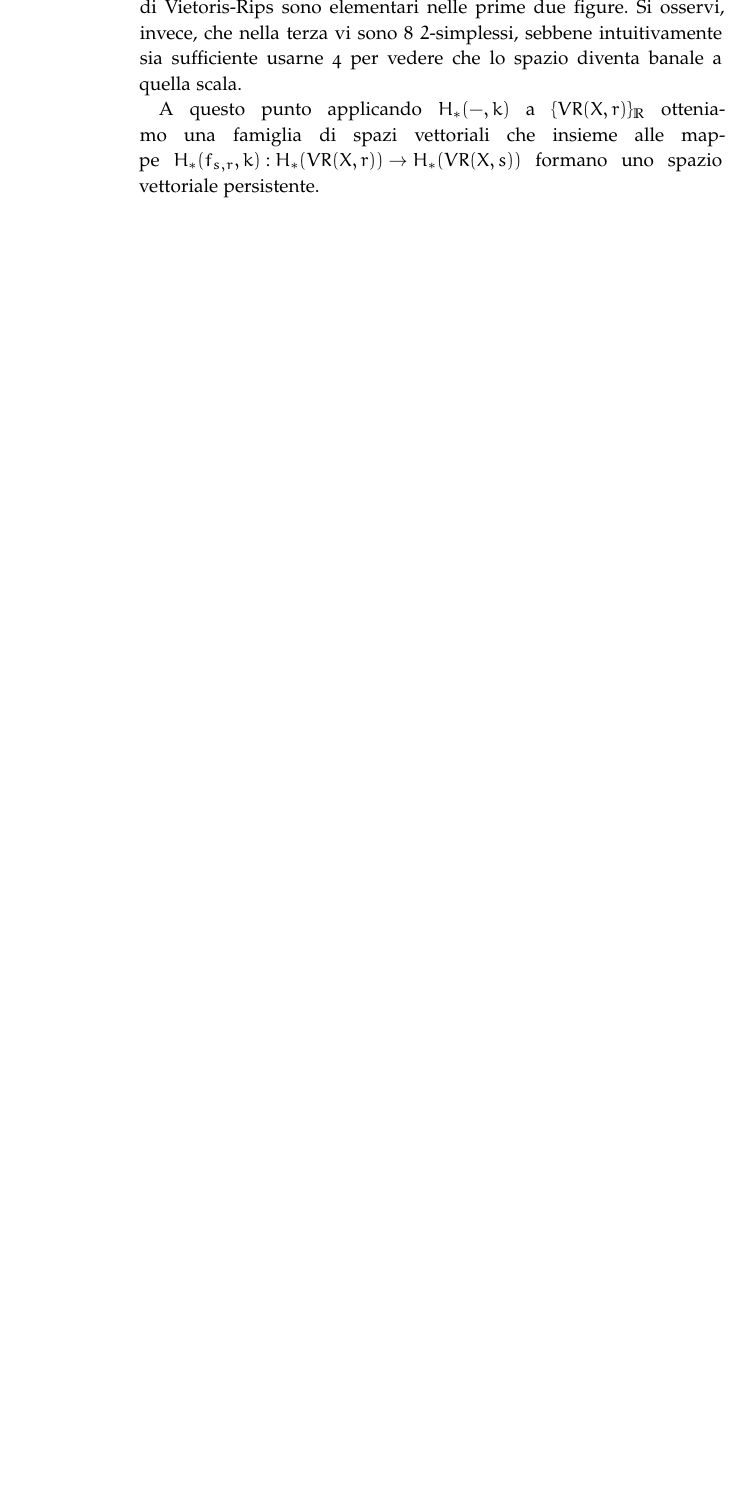
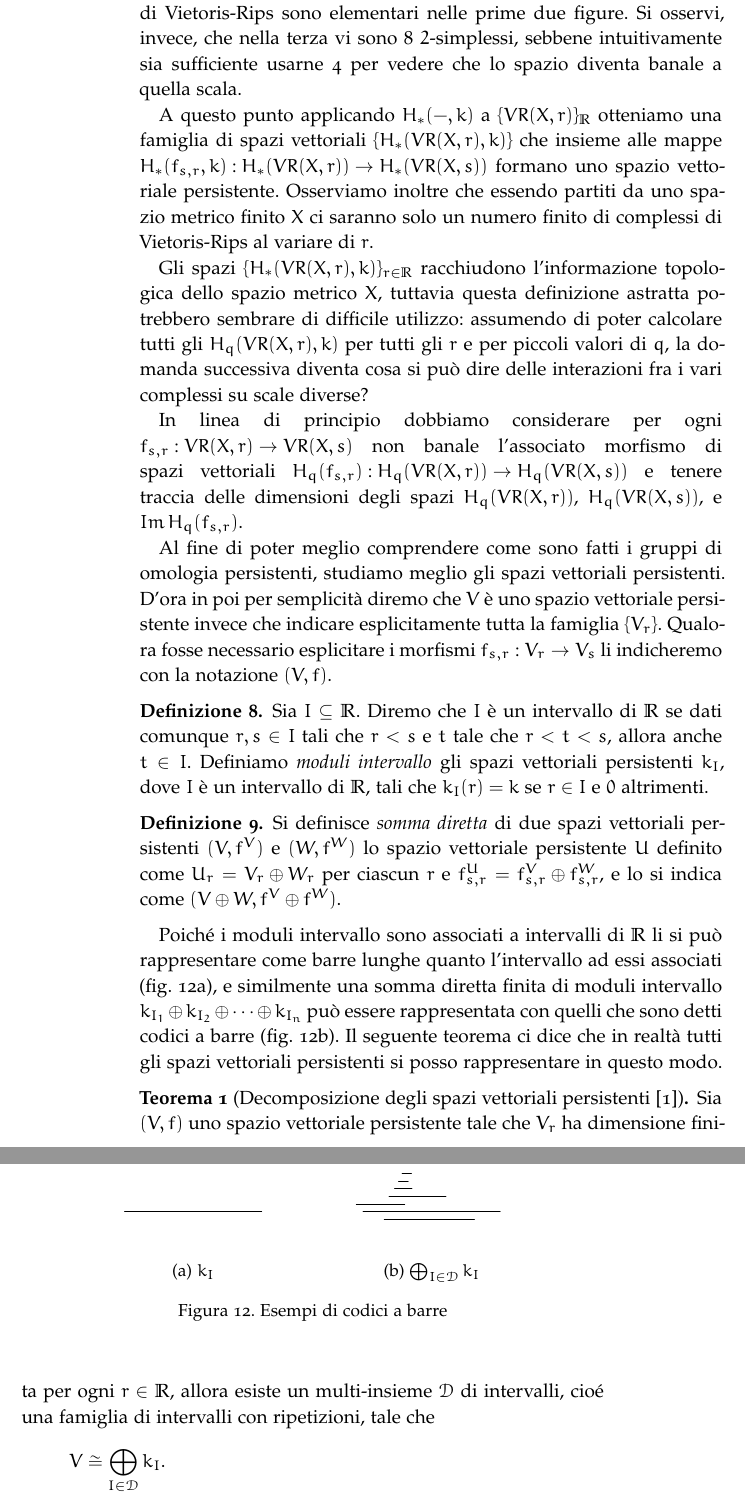
Before and after one commit to luvemil/galitesi, a LaTeX thesis (ClassicThesis.tex, which reads Chapters/Chapter01.tex): part of page 22 of 27 before the commit and two parts of pages 22 and 23 of 29 after it, the two joined at a grey line, cut so that both start at the same text, the shorter picture padded with empty space. The pictures show the PDF file ClassicThesis.pdf that the author committed with the source.

Commit message:
Persistence homology and barcode figures

```diff
--- a/Chapters/Chapter01.tex
+++ b/Chapters/Chapter01.tex
@@ -335,20 +335,50 @@ A questo punto è possibile associare un complesso simpliciale astratto ai nostr
   \label{fig:exhagon}
 \end{figure}
 
-Ad esempio si consideri un esagono regolare come in \cref{fig:exhagon}. Se $R$ è la misura del lato dell'esagono, le tre figure rappresentano $VR(X,r)$ rispettivamente con $0< r\leq R$, $R< r < \sqrt{3}R$, e $r > \sqrt{3}R$. I complessi di Vietoris-Rips sono elementari nelle prime due figure. Si osservi, invece, che nella terza vi sono 8 $2$-simplessi, sebbene intuitivamente sia sufficiente usarne 4 per vedere che lo spazio diventa banale a quella scala.
+Ad esempio si consideri un esagono regolare come in \cref{fig:exhagon}. Se $R$ è la misura del lato dell'esagono, le tre figure rappresentano $VR(X,r)$ rispettivamente con $0\leq r < R$, $R\leq r < \sqrt{3}R$, e $r \geq \sqrt{3}R$. I complessi di Vietoris-Rips sono elementari nelle prime due figure. Si osservi, invece, che nella terza vi sono 8 $2$-simplessi, sebbene intuitivamente sia sufficiente usarne 4 per vedere che lo spazio diventa banale a quella scala.
 
 \begin{sloppypar}
-  A questo punto applicando $H_*(-,k)$ a $\{VR(X,r)\}_{\R}$ otteniamo una famiglia di spazi vettoriali che insieme alle mappe ${H_*(f_{s,r},k):H_*(VR(X,r))\to H_*(VR(X,s))}$ formano uno spazio vettoriale persistente. Osserviamo inoltre che essendo partiti da uno spazio metrico finito $X$ ci saranno solo un numero finito di complessi di Vietoris-Rips al variare di $r$.
+  A questo punto applicando $H_*(-,k)$ a $\{VR(X,r)\}_{\R}$ otteniamo una famiglia di spazi vettoriali $\{H_*(VR(X,r),k)\}$ che insieme alle mappe ${H_*(f_{s,r},k):H_*(VR(X,r))\to H_*(VR(X,s))}$ formano uno spazio vettoriale persistente. Osserviamo inoltre che essendo partiti da uno spazio metrico finito $X$ ci saranno solo un numero finito di complessi di Vietoris-Rips al variare di $r$.
 \end{sloppypar}
 
-Gli spazi $\{H_*(VR(X,r),k)\}_{r\in\R}$ racchiudono l'informazione topologica dello spazio metrico $X$, tuttavia data questa definizione astratta potrebbero sembrare di difficile utilizzo: assumendo di poter calcolare tutti gli $H_q(VR(X,r),k)$ per tutti gli $r$ e per piccoli valori di $q$, la domanda successiva diventa cosa si può dire delle interazioni fra i vari complessi su scale diverse?
+Gli spazi $\{H_*(VR(X,r),k)\}_{r\in\R}$ racchiudono l'informazione topologica dello spazio metrico $X$, tuttavia questa definizione astratta potrebbero sembrare di difficile utilizzo: assumendo di poter calcolare tutti gli $H_q(VR(X,r),k)$ per tutti gli $r$ e per piccoli valori di $q$, la domanda successiva diventa cosa si può dire delle interazioni fra i vari complessi su scale diverse?
 
 \begin{sloppypar}
   In linea di principio dobbiamo considerare per ogni ${f_{s,r}:VR(X,r)\to VR(X,s)}$ non banale l'associato morfismo di spazi vettoriali ${H_q(f_{s,r}):H_q(VR(X,r))\to H_q(VR(X,s))}$ e tenere traccia delle dimensioni degli spazi $H_q(VR(X,r))$, $H_q(VR(X,s))$, e $Im\,H_q(f_{s,r})$.
 \end{sloppypar}
 
-Al fine di poter meglio comprendere come sono fatti i gruppi di omologia persistenti, studiamo meglio gli spazi vettoriali persistenti.
+Al fine di poter meglio comprendere come sono fatti i gruppi di omologia persistenti, studiamo meglio gli spazi vettoriali persistenti. D'ora in poi per semplicità diremo che $V$ è uno spazio vettoriale persistente invece che indicare esplicitamente tutta la famiglia $\{V_r\}$. Qualora fosse necessario esplicitare i morfismi $f_{s,r}:V_r\to V_s$ li indicheremo con la notazione $(V,f)$.
 
 \begin{defn}
   Sia $I\subseteq \R$. Diremo che $I$ è un intervallo di $\R$ se dati comunque $r,s\in I$ tali che $r<s$ e $t$ tale che $r<t<s$, allora anche $t\in I$. Definiamo \emph{moduli intervallo} gli spazi vettoriali persistenti $k_I$, dove $I$ è un intervallo di $\R$, tali che $k_I(r) = k$ se $r\in I$ e $0$ altrimenti.
 \end{defn}
+
+\begin{defn}
+  Si definisce \emph{somma diretta} di due spazi vettoriali persistenti $(V,f^V)$ e $(W,f^W)$ lo spazio vettoriale persistente $U$ definito come $U_r = V_r\oplus W_r$ per ciascun $r$ e $f^U_{s,r} = f^V_{s,r}\oplus f^W_{s,r}$, e lo si indica come $(V\oplus W,f^V\oplus f^W)$.
+\end{defn}
+
+\begin{figure}[ht]
+  \begin{center}
+    \begin{subfigure}[b]{.4\textwidth}
+      \includegraphics[width=\textwidth]{gfx/barcodes_single.pdf}
+      \caption{$k_I$}\label{fig:barcodes:single}
+    \end{subfigure}
+    \begin{subfigure}[b]{.4\textwidth}
+      \includegraphics[width=\textwidth]{gfx/barcodes_multiple.pdf}
+      \caption{$\bigoplus_{I\in\mathcal{D}} k_I$}\label{fig:barcodes:multiple}
+    \end{subfigure}
+    \caption{Esempi di codici a barre}  \label{fig:barcodes}
+  \end{center}
+\end{figure}
+
+
+Poiché i moduli intervallo sono associati a intervalli di $\R$ li si può rappresentare come barre lunghe quanto l'intervallo ad essi associati (\cref{fig:barcodes:single}), e similmente una somma diretta finita di moduli intervallo
+$k_{I_1}\oplus k_{I_2}\oplus\cdots \oplus k_{I_n}$ può essere rappresentata con quelli che sono detti codici a barre (\cref{fig:barcodes:multiple}). Il seguente teorema ci dice che in realtà tutti gli spazi vettoriali persistenti si posso rappresentare in questo modo.
+
+\begin{thm}[Decomposizione degli spazi vettoriali persistenti \cite{Crawley-Boevey2012}]
+  Sia $(V,f)$ uno spazio vettoriale persistente tale che $V_r$ ha dimensione finita per ogni $r\in\R$, allora esiste un
+  multi-insieme $\mathcal{D}$ di intervalli, cioé una famiglia di intervalli con ripetizioni, tale che
+  \begin{equation*}
+    V\cong \bigoplus_{I\in\mathcal{D}} k_I.
+  \end{equation*}
+\end{thm}
```
Also changed, not shown: gfx/barcodes_multiple.tikz (added, +17 -0 lines), gfx/barcodes_single.tikz (added, +11 -0 lines), ClassicThesis.pdf, gfx/barcodes_multiple.pdf (added), gfx/barcodes_single.pdf (added), Chapters/Chapter01.tex (2 more changed lines).
